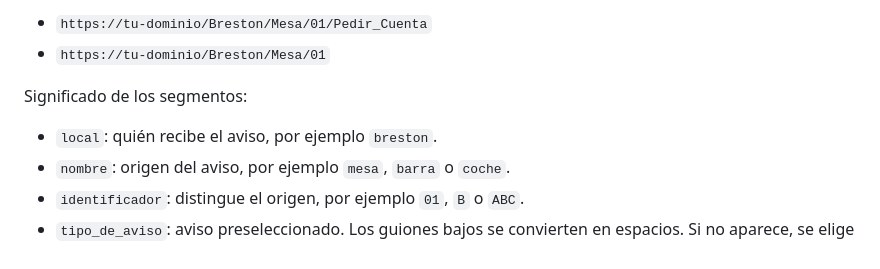
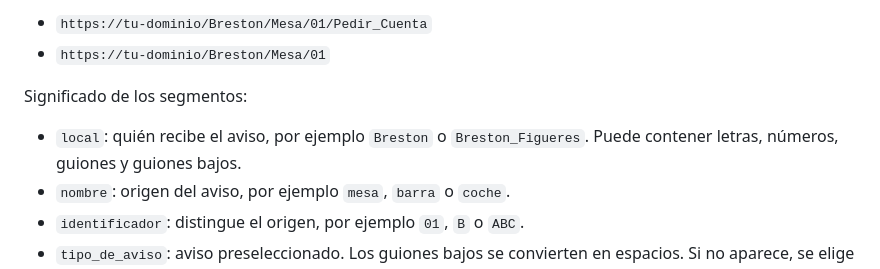
Before and after one commit to MilorES/gb-qr-aviso, a Markdown page: README.md, the part around the change. GitHub-like rendering.

Commit message:
Allow underscores in local identifiers

```diff
--- a/README.md
+++ b/README.md
@@ -11,7 +11,7 @@ El último segmento es opcional. Sin él, la web presenta la lista de avisos del
 
 Significado de los segmentos:
 
-- `local`: quién recibe el aviso, por ejemplo `breston`.
+- `local`: quién recibe el aviso, por ejemplo `Breston` o `Breston_Figueres`. Puede contener letras, números, guiones y guiones bajos.
 - `nombre`: origen del aviso, por ejemplo `mesa`, `barra` o `coche`.
 - `identificador`: distingue el origen, por ejemplo `01`, `B` o `ABC`.
 - `tipo_de_aviso`: aviso preseleccionado. Los guiones bajos se convierten en espacios. Si no aparece, se elige en la web.
```
